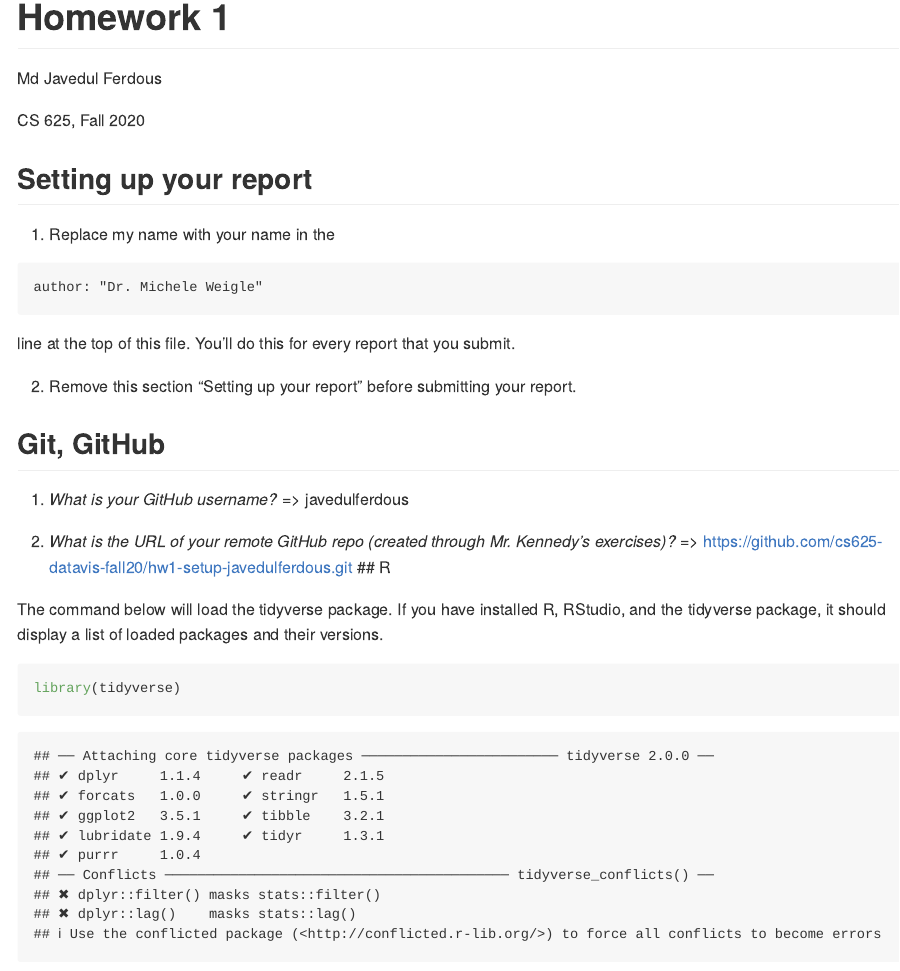
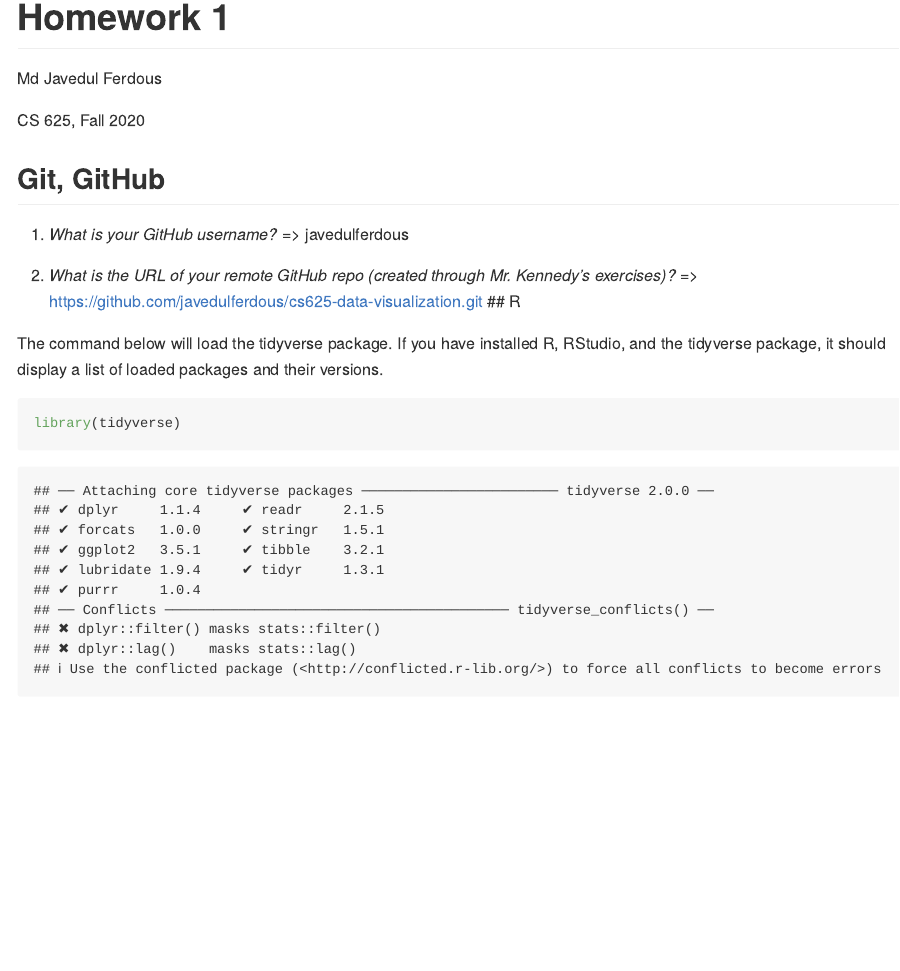
Before and after one commit to javedulferdous/-cs625-data-visualization, an R Markdown document (Homework 1/report.Rmd): the page in a window 1100 px wide, from its top. Rendered offline with R 4.5, knitr and Pandoc, with nearby package versions.

Commit message:
link added

````diff
--- a/Homework 1/report.Rmd
+++ b/Homework 1/report.Rmd
@@ -10,23 +10,13 @@ knitr::opts_chunk$set(echo = TRUE)
 
 CS 625, Fall 2020
 
-## Setting up your report
-
-1. Replace my name with your name in the
-```
-author: "Dr. Michele Weigle"
-```
-line at the top of this file.  You'll do this for every report that you submit.
-
-2. Remove this section "Setting up your report" before submitting your report.
-
 ## Git, GitHub
 
 1. *What is your GitHub username?*
 => javedulferdous
 
 2. *What is the URL of your remote GitHub repo (created through Mr. Kennedy's exercises)?*
-=> https://github.com/cs625-datavis-fall20/hw1-setup-javedulferdous.git
+=> https://github.com/javedulferdous/cs625-data-visualization.git
 ## R
 
 The command below will load the tidyverse package.  If you have installed R, RStudio, and the tidyverse package, it should display a list of loaded packages and their versions.
````
